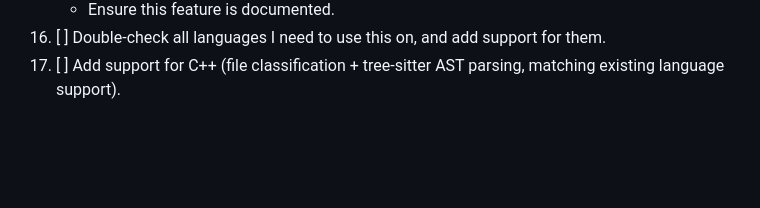
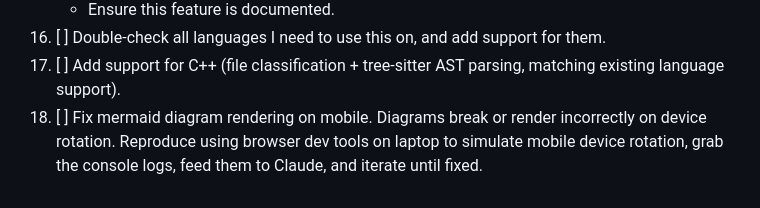
Before and after one commit to mpallone/codebase-teacher, a Markdown page: TODO.md, the part around the change. Drawn GitHub-style; blank space fills up the shorter version.

Commit message:
Add TODO #18: fix mermaid diagram rendering on mobile device rotation
https://claude.ai/code/session_01Aqp7Ni6sFP61RSvybsVzUq

```diff
--- a/TODO.md
+++ b/TODO.md
@@ -133,3 +133,6 @@
     - Ensure this feature is documented.
 16. [ ] Double-check all languages I need to use this on, and add support for them.
 17. [ ] Add support for C++ (file classification + tree-sitter AST parsing, matching existing language support).
+18. [ ] Fix mermaid diagram rendering on mobile. Diagrams break or render incorrectly
+    on device rotation. Reproduce using browser dev tools on laptop to simulate mobile
+    device rotation, grab the console logs, feed them to Claude, and iterate until fixed.
```
